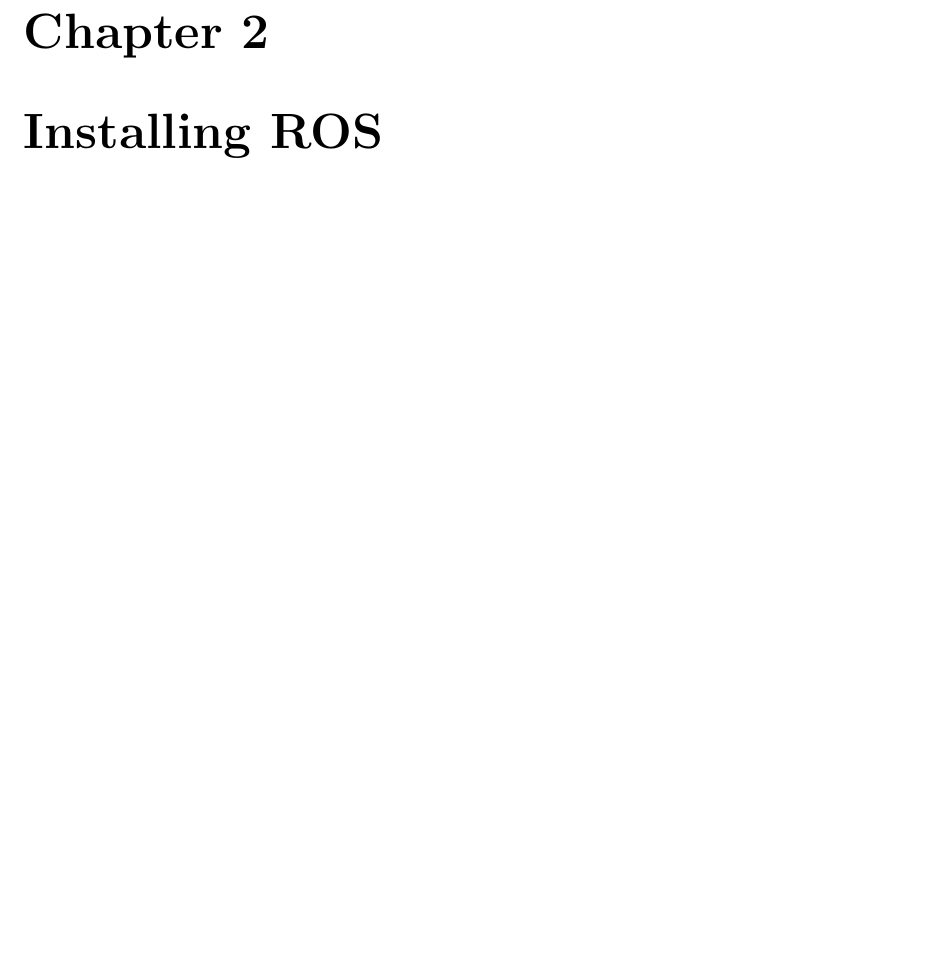
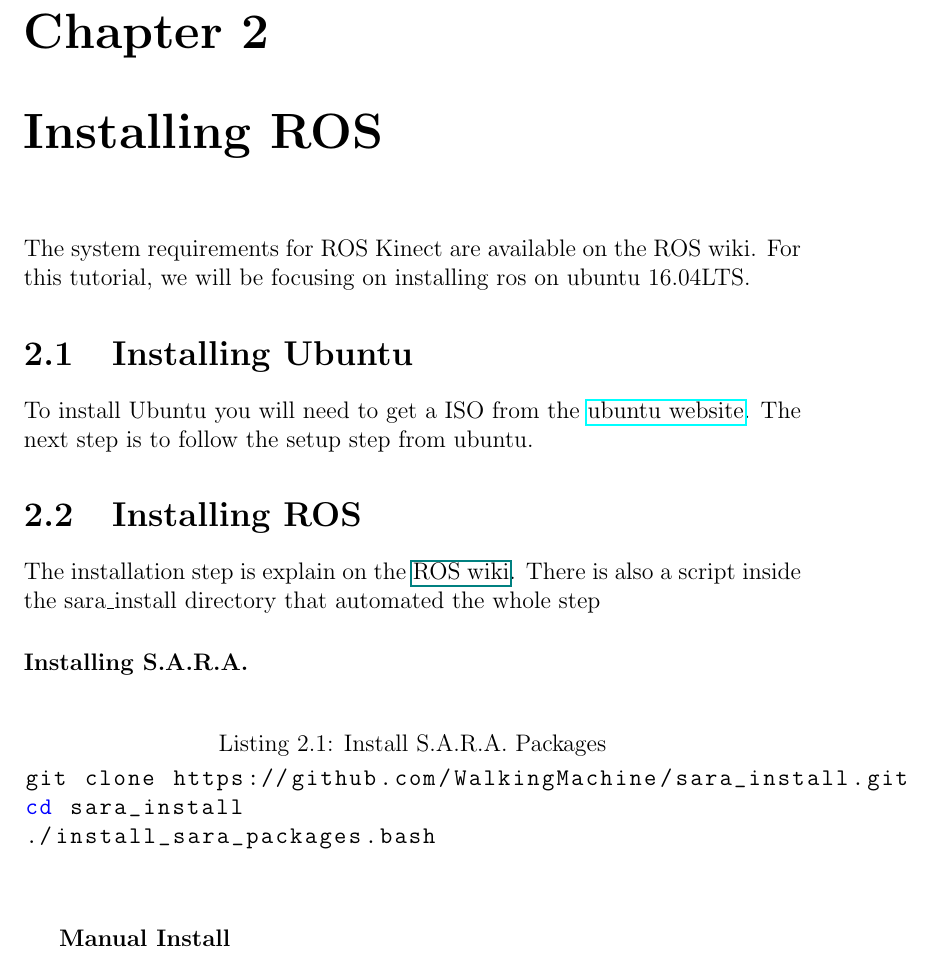
Before and after one commit to WalkingMachine/ROS_Guide, a LaTeX book (guide/main.tex, which reads guide/TeX_files/chapter02.tex): part of page 7 of 8, cut so that both start at the same text, the shorter picture padded with empty space. Compiled offline with pdfLaTeX.

Commit message:
Add install instruction

```diff
--- a/guide/TeX_files/chapter02.tex
+++ b/guide/TeX_files/chapter02.tex
@@ -1 +1,20 @@
 \chapter{Installing ROS}
+The system requirements for ROS Kinect are available on the ROS wiki. For this tutorial, we will be focusing on installing ros on ubuntu 16.04LTS.
+
+\section{Installing Ubuntu}
+To install Ubuntu you will need to get a ISO from the \href{www.ubuntu.com}{ubuntu website}. The next step is to follow the setup step from ubuntu.
+
+\section {Installing ROS}
+The installation step is explain on the \href{wiki.ros.org/kinetic/Installation/Ubuntu}{ROS wiki}. There is also a script inside the sara\_install directory that automated the whole step
+
+\paragraph{Installing S.A.R.A.}
+
+\subparagraph{Automatic Install}
+
+\begin{lstlisting}[language=bash,caption={Install S.A.R.A. Packages}]
+git clone https://github.com/WalkingMachine/sara_install.git
+cd sara_install
+./install_sara_packages.bash
+\end{lstlisting}
+
+\subparagraph{Manual Install}
--- a/guide/main.tex
+++ b/guide/main.tex
@@ -1,6 +1,15 @@
 \documentclass[a4paper,12pt]{book}
 \usepackage[utf8]{inputenc}
 \usepackage{graphicx}
+\usepackage{hyperref}
+\usepackage{listings}
+\usepackage{color}
+
+\lstset{basicstyle=\ttfamily,
+	showstringspaces=false,
+	commentstyle=\color{red},
+	keywordstyle=\color{blue}
+}
 
 \begin{document}
 
```
Also changed, not shown: 1 other file.
